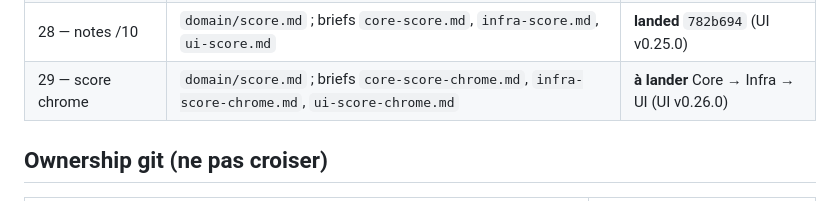
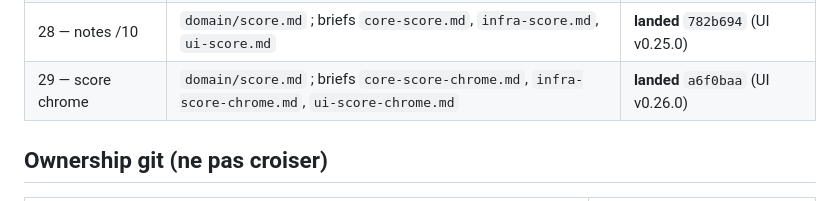
Before and after one commit to 1mBC/doux-planning, a Markdown page: contracts/README.md, the part around the change. GitHub-like rendering.

Commit message:
docs(contracts): mark score-chrome landed
Tranche 29 close — UI v0.26.0 @ a6f0baa.

Co-authored-by: mBC <1mBC@users.noreply.github.com>

```diff
--- a/contracts/README.md
+++ b/contracts/README.md
@@ -39,7 +39,7 @@ Ce dossier fige les **shapes HTTP** (routes, clés JSON, invariants). En cas de
 | 26 — versions + chrome | `domain/generate-versions.md` ; briefs `infra-generate-versions.md`, `ui-planning-chrome.md` | **landed** `2ef7548` (UI v0.23.0) |
 | 27 — admin recap + wizard polish | `domain/admin.md`, `domain/generate-versions.md`, `domain/wizard-ui.md` ; briefs `infra-admin-recap.md`, `ui-wizard-polish.md` | **landed** `881876e` (UI v0.24.0) |
 | 28 — notes /10 | `domain/score.md` ; briefs `core-score.md`, `infra-score.md`, `ui-score.md` | **landed** `782b694` (UI v0.25.0) |
-| 29 — score chrome | `domain/score.md` ; briefs `core-score-chrome.md`, `infra-score-chrome.md`, `ui-score-chrome.md` | **à lander** Core → Infra → UI (UI v0.26.0) |
+| 29 — score chrome | `domain/score.md` ; briefs `core-score-chrome.md`, `infra-score-chrome.md`, `ui-score-chrome.md` | **landed** `a6f0baa` (UI v0.26.0) |
 
 ## Ownership git (ne pas croiser)
 
```
